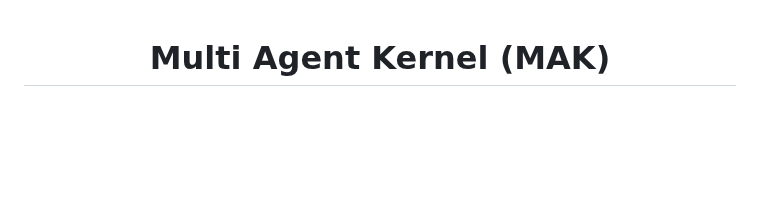
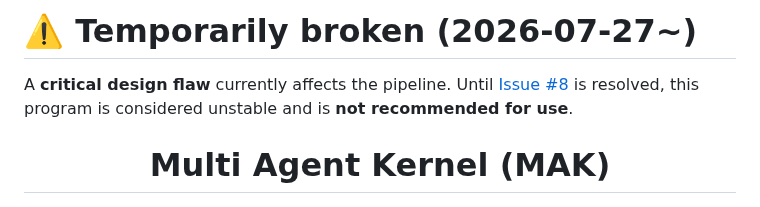
Before and after one commit to chaseungjoon/multi-agent-kernel, a Markdown page: README.md, the part around the change. Rendered like a GitHub page; blank space fills up the shorter version.

```diff
--- a/README.md
+++ b/README.md
@@ -1,3 +1,9 @@
+# ⚠️ Temporarily broken (2026-07-27~)
+
+A **critical design flaw** currently affects the pipeline. Until [Issue #8](https://github.com/chaseungjoon/multi-agent-kernel/issues/8) is resolved, this program is considered unstable and is **not recommended for use**.
+
+</br>
+
 <div align="center">
 
 # Multi Agent Kernel (MAK)
```
